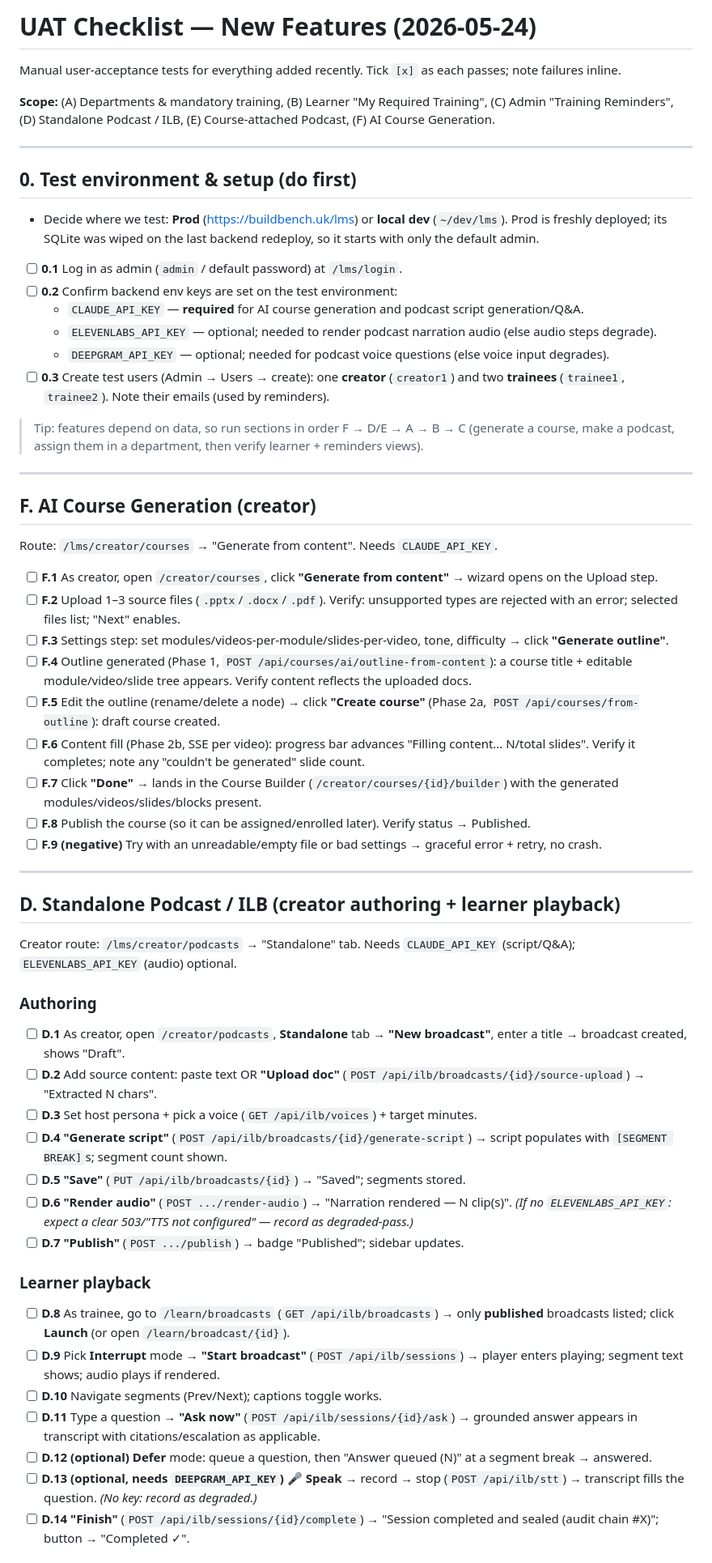
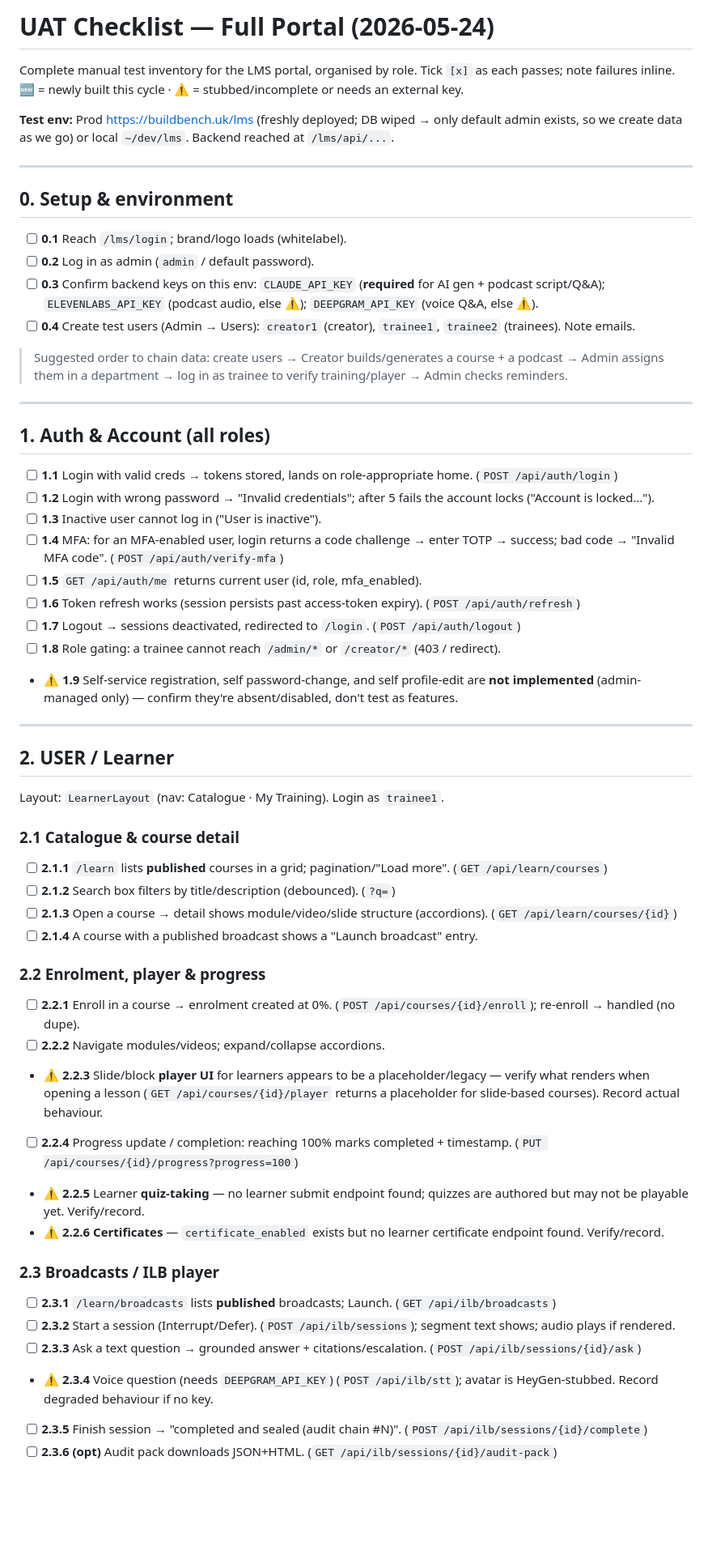
Before and after one commit to gadgetlabsuk-a11y/LMS-portal, a Markdown page: docs/superpowers/UAT-2026-05-24-new-features.md, the part around one of its changes. Shown at 81% size. Drawn GitHub-style; blank space fills up the shorter version.

Commit message:
docs: expand UAT into full-portal by-role checklist (auth/user/creator/admin)

```diff
--- a/docs/superpowers/UAT-2026-05-24-new-features.md
+++ b/docs/superpowers/UAT-2026-05-24-new-features.md
@@ -1,59 +1,59 @@
-# UAT Checklist — New Features (2026-05-24)
+# UAT Checklist — Full Portal (2026-05-24)
 
-Manual user-acceptance tests for everything added recently. Tick `[x]` as each passes; note failures inline.
+Complete manual test inventory for the LMS portal, organised by role. Tick `[x]` as each passes; note failures inline. 🆕 = newly built this cycle · ⚠️ = stubbed/incomplete or needs an external key.
 
-**Scope:** (A) Departments & mandatory training, (B) Learner "My Required Training", (C) Admin "Training Reminders", (D) Standalone Podcast / ILB, (E) Course-attached Podcast, (F) AI Course Generation.
+**Test env:** Prod https://buildbench.uk/lms (freshly deployed; DB wiped → only default admin exists, so we create data as we go) or local `~/dev/lms`. Backend reached at `/lms/api/...`.
 
 ---
 
-## 0. Test environment & setup (do first)
+## 0. Setup & environment
 
-- Decide where we test: **Prod** (https://buildbench.uk/lms) or **local dev** (`~/dev/lms`). Prod is freshly deployed; its SQLite was wiped on the last backend redeploy, so it starts with only the default admin.
-- [ ] **0.1** Log in as admin (`admin` / default password) at `/lms/login`.
-- [ ] **0.2** Confirm backend env keys are set on the test environment:
-  - `CLAUDE_API_KEY` — **required** for AI course generation and podcast script generation/Q&A.
-  - `ELEVENLABS_API_KEY` — optional; needed to render podcast narration audio (else audio steps degrade).
-  - `DEEPGRAM_API_KEY` — optional; needed for podcast voice questions (else voice input degrades).
-- [ ] **0.3** Create test users (Admin → Users → create): one **creator** (`creator1`) and two **trainees** (`trainee1`, `trainee2`). Note their emails (used by reminders).
+- [ ] **0.1** Reach `/lms/login`; brand/logo loads (whitelabel).
+- [ ] **0.2** Log in as admin (`admin` / default password).
+- [ ] **0.3** Confirm backend keys on this env: `CLAUDE_API_KEY` (**required** for AI gen + podcast script/Q&A); `ELEVENLABS_API_KEY` (podcast audio, else ⚠️); `DEEPGRAM_API_KEY` (voice Q&A, else ⚠️).
+- [ ] **0.4** Create test users (Admin → Users): `creator1` (creator), `trainee1`, `trainee2` (trainees). Note emails.
 
-> Tip: features depend on data, so run sections in order F → D/E → A → B → C (generate a course, make a podcast, assign them in a department, then verify learner + reminders views).
+> Suggested order to chain data: create users → Creator builds/generates a course + a podcast → Admin assigns them in a department → log in as trainee to verify training/player → Admin checks reminders.
 
 ---
 
-## F. AI Course Generation (creator)
+## 1. Auth & Account (all roles)
 
-Route: `/lms/creator/courses` → "Generate from content". Needs `CLAUDE_API_KEY`.
-
-- [ ] **F.1** As creator, open `/creator/courses`, click **"Generate from content"** → wizard opens on the Upload step.
-- [ ] **F.2** Upload 1–3 source files (`.pptx`/`.docx`/`.pdf`). Verify: unsupported types are rejected with an error; selected files list; "Next" enables.
-- [ ] **F.3** Settings step: set modules/videos-per-module/slides-per-video, tone, difficulty → click **"Generate outline"**.
-- [ ] **F.4** Outline generated (Phase 1, `POST /api/courses/ai/outline-from-content`): a course title + editable module/video/slide tree appears. Verify content reflects the uploaded docs.
-- [ ] **F.5** Edit the outline (rename/delete a node) → click **"Create course"** (Phase 2a, `POST /api/courses/from-outline`): draft course created.
-- [ ] **F.6** Content fill (Phase 2b, SSE per video): progress bar advances "Filling content… N/total slides". Verify it completes; note any "couldn't be generated" slide count.
-- [ ] **F.7** Click **"Done"** → lands in the Course Builder (`/creator/courses/{id}/builder`) with the generated modules/videos/slides/blocks present.
-- [ ] **F.8** Publish the course (so it can be assigned/enrolled later). Verify status → Published.
-- [ ] **F.9 (negative)** Try with an unreadable/empty file or bad settings → graceful error + retry, no crash.
+- [ ] **1.1** Login with valid creds → tokens stored, lands on role-appropriate home. (`POST /api/auth/login`)
+- [ ] **1.2** Login with wrong password → "Invalid credentials"; after 5 fails the account locks ("Account is locked…").
+- [ ] **1.3** Inactive user cannot log in ("User is inactive").
+- [ ] **1.4** MFA: for an MFA-enabled user, login returns a code challenge → enter TOTP → success; bad code → "Invalid MFA code". (`POST /api/auth/verify-mfa`)
+- [ ] **1.5** `GET /api/auth/me` returns current user (id, role, mfa_enabled).
+- [ ] **1.6** Token refresh works (session persists past access-token expiry). (`POST /api/auth/refresh`)
+- [ ] **1.7** Logout → sessions deactivated, redirected to `/login`. (`POST /api/auth/logout`)
+- [ ] **1.8** Role gating: a trainee cannot reach `/admin/*` or `/creator/*` (403 / redirect).
+- ⚠️ **1.9** Self-service registration, self password-change, and self profile-edit are **not implemented** (admin-managed only) — confirm they're absent/disabled, don't test as features.
 
 ---
 
-## D. Standalone Podcast / ILB (creator authoring + learner playback)
+## 2. USER / Learner
 
-Creator route: `/lms/creator/podcasts` → "Standalone" tab. Needs `CLAUDE_API_KEY` (script/Q&A); `ELEVENLABS_API_KEY` (audio) optional.
+Layout: `LearnerLayout` (nav: Catalogue · My Training). Login as `trainee1`.
 
-### Authoring
-- [ ] **D.1** As creator, open `/creator/podcasts`, **Standalone** tab → **"New broadcast"**, enter a title → broadcast created, shows "Draft".
-- [ ] **D.2** Add source content: paste text OR **"Upload doc"** (`POST /api/ilb/broadcasts/{id}/source-upload`) → "Extracted N chars".
-- [ ] **D.3** Set host persona + pick a voice (`GET /api/ilb/voices`) + target minutes.
-- [ ] **D.4** **"Generate script"** (`POST /api/ilb/broadcasts/{id}/generate-script`) → script populates with `[SEGMENT BREAK]`s; segment count shown.
-- [ ] **D.5** **"Save"** (`PUT /api/ilb/broadcasts/{id}`) → "Saved"; segments stored.
-- [ ] **D.6** **"Render audio"** (`POST .../render-audio`) → "Narration rendered — N clip(s)". *(If no `ELEVENLABS_API_KEY`: expect a clear 503/"TTS not configured" — record as degraded-pass.)*
-- [ ] **D.7** **"Publish"** (`POST .../publish`) → badge "Published"; sidebar updates.
+### 2.1 Catalogue & course detail
+- [ ] **2.1.1** `/learn` lists **published** courses in a grid; pagination/"Load more". (`GET /api/learn/courses`)
+- [ ] **2.1.2** Search box filters by title/description (debounced). (`?q=`)
+- [ ] **2.1.3** Open a course → detail shows module/video/slide structure (accordions). (`GET /api/learn/courses/{id}`)
+- [ ] **2.1.4** A course with a published broadcast shows a "Launch broadcast" entry.
 
-### Learner playback
-- [ ] **D.8** As trainee, go to `/learn/broadcasts` (`GET /api/ilb/broadcasts`) → only **published** broadcasts listed; click **Launch** (or open `/learn/broadcast/{id}`).
-- [ ] **D.9** Pick **Interrupt** mode → **"Start broadcast"** (`POST /api/ilb/sessions`) → player enters playing; segment text shows; audio plays if rendered.
-- [ ] **D.10** Navigate segments (Prev/Next); captions toggle works.
-- [ ] **D.11** Type a question → **"Ask now"** (`POST /api/ilb/sessions/{id}/ask`) → grounded answer appears in transcript with citations/escalation as applicable.
-- [ ] **D.12 (optional)** **Defer** mode: queue a question, then "Answer queued (N)" at a segment break → answered.
-- [ ] **D.13 (optional, needs `DEEPGRAM_API_KEY`)** **🎤 Speak** → record → stop (`POST /api/ilb/stt`) → transcript fills the question. *(No key: record as degraded.)*
-- [ ] **D.14** **"Finish"** (`POST /api/ilb/sessions/{id}/complete`) → "Session completed and sealed (audit chain #X)"; button → "Completed ✓".
+### 2.2 Enrolment, player & progress
+- [ ] **2.2.1** Enroll in a course → enrolment created at 0%. (`POST /api/courses/{id}/enroll`); re-enroll → handled (no dupe).
+- [ ] **2.2.2** Navigate modules/videos; expand/collapse accordions.
+- ⚠️ **2.2.3** Slide/block **player UI** for learners appears to be a placeholder/legacy — verify what renders when opening a lesson (`GET /api/courses/{id}/player` returns a placeholder for slide-based courses). Record actual behaviour.
+- [ ] **2.2.4** Progress update / completion: reaching 100% marks completed + timestamp. (`PUT /api/courses/{id}/progress?progress=100`)
+- ⚠️ **2.2.5** Learner **quiz-taking** — no learner submit endpoint found; quizzes are authored but may not be playable yet. Verify/record.
+- ⚠️ **2.2.6** **Certificates** — `certificate_enabled` exists but no learner certificate endpoint found. Verify/record.
+
+### 2.3 Broadcasts / ILB player
+- [ ] **2.3.1** `/learn/broadcasts` lists **published** broadcasts; Launch. (`GET /api/ilb/broadcasts`)
+- [ ] **2.3.2** Start a session (Interrupt/Defer). (`POST /api/ilb/sessions`); segment text shows; audio plays if rendered.
+- [ ] **2.3.3** Ask a text question → grounded answer + citations/escalation. (`POST /api/ilb/sessions/{id}/ask`)
+- ⚠️ **2.3.4** Voice question (needs `DEEPGRAM_API_KEY`) (`POST /api/ilb/stt`); avatar is HeyGen-stubbed. Record degraded behaviour if no key.
+- [ ] **2.3.5** Finish session → "completed and sealed (audit chain #N)". (`POST /api/ilb/sessions/{id}/complete`)
+- [ ] **2.3.6 (opt)** Audit pack downloads JSON+HTML. (`GET /api/ilb/sessions/{id}/audit-pack`)
+
```
Also changed, not shown: other parts of docs/superpowers/UAT-2026-05-24-new-features.md (+113 -47 lines).
